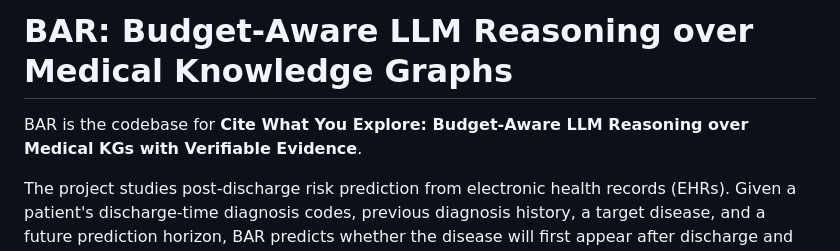
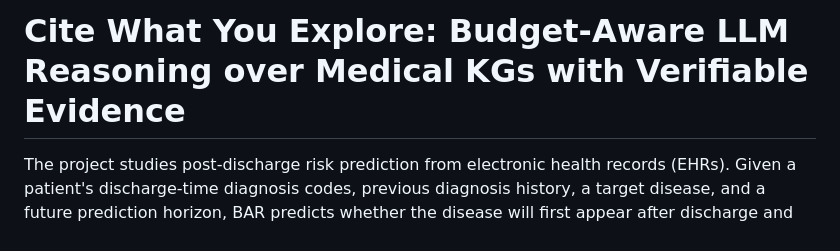
Before and after one commit to ChenC2002/BAR, a Markdown page: README.md, the part around the change. Drawn GitHub-style.

```diff
--- a/README.md
+++ b/README.md
@@ -1,6 +1,4 @@
-# BAR: Budget-Aware LLM Reasoning over Medical Knowledge Graphs
-
-BAR is the codebase for **Cite What You Explore: Budget-Aware LLM Reasoning over Medical KGs with Verifiable Evidence**.
+# Cite What You Explore: Budget-Aware LLM Reasoning over Medical KGs with Verifiable Evidence
 
 The project studies post-discharge risk prediction from electronic health records (EHRs). Given a patient's discharge-time diagnosis codes, previous diagnosis history, a target disease, and a future prediction horizon, BAR predicts whether the disease will first appear after discharge and returns a compact citation list of supporting medical-knowledge-graph edges.
 
```
